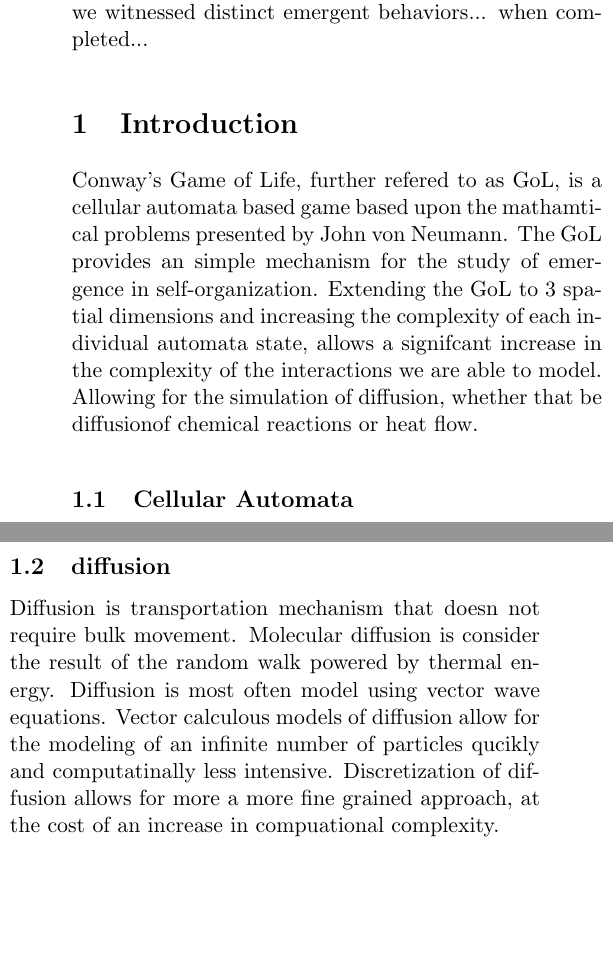
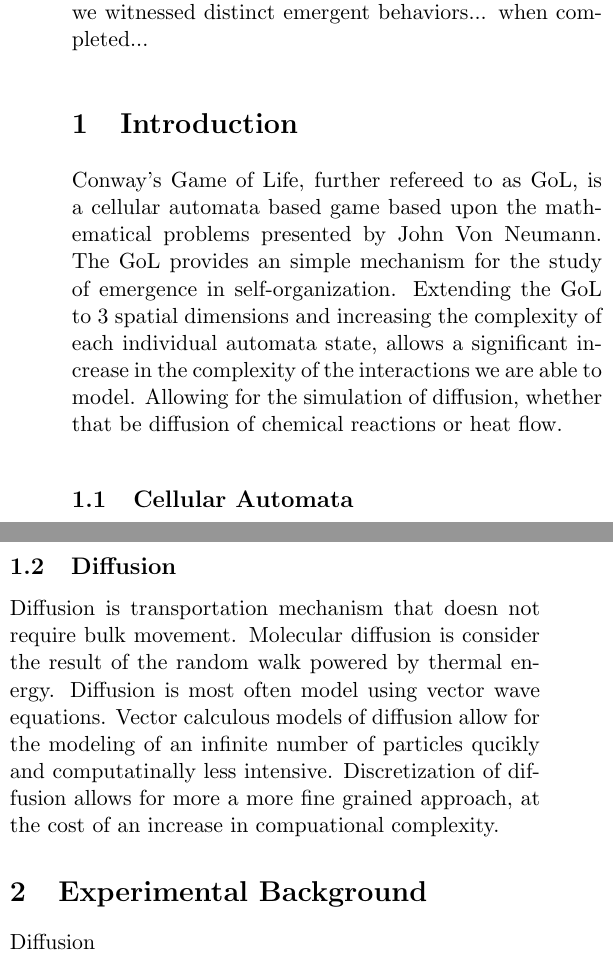
Before and after one commit to dloman/Diffusion3d, a LaTeX paper (project.tex): two parts of the columns of the page, joined at a grey line, cut so that both start at the same text, the shorter picture padded with empty space. Compiled offline with pdfLaTeX.

Commit message:
fixed typos

```diff
--- a/project.tex
+++ b/project.tex
@@ -10,9 +10,9 @@
 Conway's Game of Life is the classic example of emergence in cellular automata. Presented here is a 2D and 3D expansion of the original version of Conway's Game of Life. Extension into 3 spatial dimensions as well as an extension of the 1 or 0 based neuron approach to a numerical scale ranging from 1 to 10. During this study we witnessed distinct emergent behaviors... when completed...
 \end{abstract}
 \section{Introduction}
-Conway's Game of Life, further refered to as GoL, is a cellular automata based game based upon the mathamtical problems presented by John von Neumann. The GoL provides an simple mechanism for the study of emergence in self-organization.
-Extending the GoL to 3 spatial dimensions and increasing the complexity of each individual automata state, allows a signifcant increase in the complexity of the interactions we are able to model.
-Allowing for the simulation of diffusion, whether that be diffusionof chemical reactions or heat flow.
+Conway's Game of Life, further refereed to as GoL, is a cellular automata based game based upon the mathematical problems presented by John Von Neumann. The GoL provides an simple mechanism for the study of emergence in self-organization.
+Extending the GoL to 3 spatial dimensions and increasing the complexity of each individual automata state, allows a significant increase in the complexity of the interactions we are able to model.
+Allowing for the simulation of diffusion, whether that be diffusion of chemical reactions or heat flow.
 \subsection{Cellular Automata}
  Cellular automata modeling techniuqe based on modeling a manifold
  using a finite number of discrete states.
@@ -22,9 +22,13 @@ Allowing for the simulation of diffusion, whether that be diffusionof chemical r
  This respect is where cellular automata differ from coupled map lattice, state values are entirley dependent on inital conditions, and neighborhood state values.
  Traditionally the structure of cellular automata states are constructed using the neuron model, or the states can be either 'on' or 'off'.
  More Complex automata can also be modeled with state complexity significantly more complex then 1s and 0s.
- \subsection{diffusion}
+ \subsection{Diffusion}
  Diffusion is transportation mechanism that doesn not require bulk movement.
  Molecular diffusion is consider the result of the random walk powered by thermal energy.
  Diffusion is most often model using vector wave equations. Vector calculous models of diffusion allow for the modeling of an infinite number of particles qucikly and computatinally less intensive.
  Discretization of diffusion allows for more a more fine grained approach, at the cost of an increase in compuational complexity.
+\section{Experimental Background}
+Diffusion
+
+
 \end{document}
```
Also changed, not shown: project.pdf, 5 other files.
